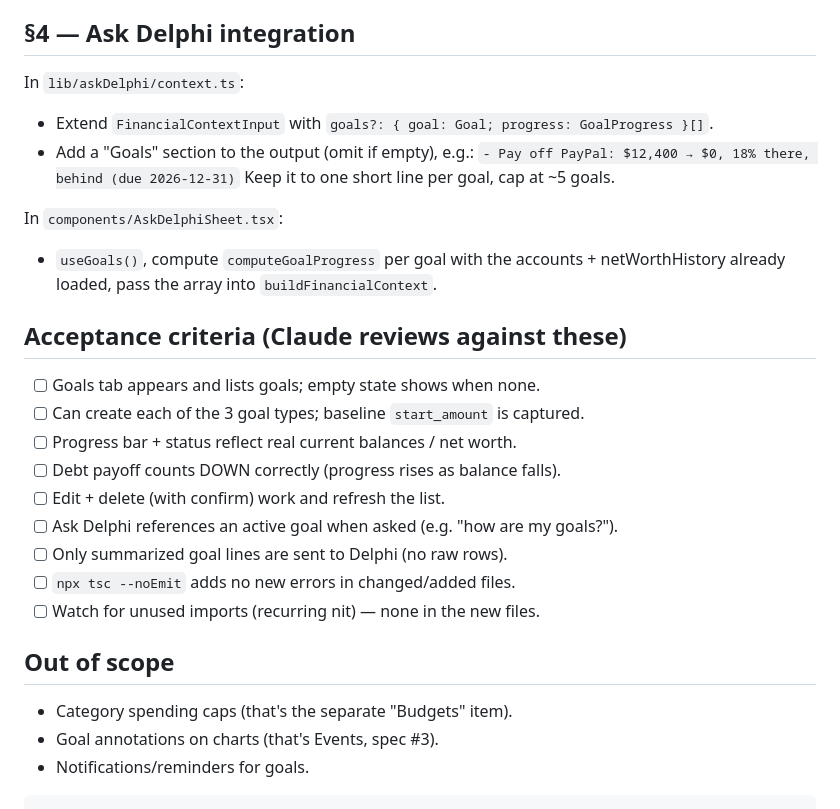
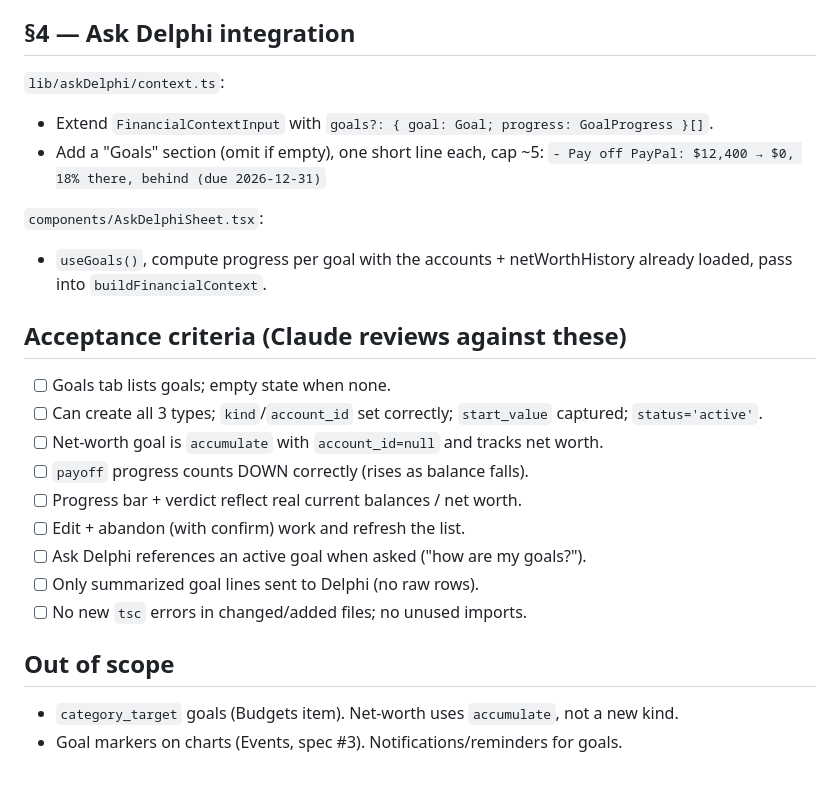
Before and after one commit to KumarG23/delphi, a Markdown page: docs/specs/goals.md, the part around one of its changes. Rendered like a GitHub page.

````diff
--- a/docs/specs/goals.md
+++ b/docs/specs/goals.md
@@ -148,31 +149,30 @@ Mirror `AddAccountSheet.tsx` structure/theming. Fields:
 
 ## §4 — Ask Delphi integration
 
-In `lib/askDelphi/context.ts`:
-- Extend `FinancialContextInput` with `goals?: { goal: Goal; progress: GoalProgress }[]`.
-- Add a "Goals" section to the output (omit if empty), e.g.:
+`lib/askDelphi/context.ts`:
+- Extend `FinancialContextInput` with
+  `goals?: { goal: Goal; progress: GoalProgress }[]`.
+- Add a "Goals" section (omit if empty), one short line each, cap ~5:
   `- Pay off PayPal: $12,400 → $0, 18% there, behind (due 2026-12-31)`
-  Keep it to one short line per goal, cap at ~5 goals.
 
-In `components/AskDelphiSheet.tsx`:
-- `useGoals()`, compute `computeGoalProgress` per goal with the accounts +
-  netWorthHistory already loaded, pass the array into `buildFinancialContext`.
+`components/AskDelphiSheet.tsx`:
+- `useGoals()`, compute progress per goal with the accounts + netWorthHistory
+  already loaded, pass into `buildFinancialContext`.
 
 ## Acceptance criteria (Claude reviews against these)
 
-- [ ] Goals tab appears and lists goals; empty state shows when none.
-- [ ] Can create each of the 3 goal types; baseline `start_amount` is captured.
-- [ ] Progress bar + status reflect real current balances / net worth.
-- [ ] Debt payoff counts DOWN correctly (progress rises as balance falls).
-- [ ] Edit + delete (with confirm) work and refresh the list.
-- [ ] Ask Delphi references an active goal when asked (e.g. "how are my goals?").
-- [ ] Only summarized goal lines are sent to Delphi (no raw rows).
-- [ ] `npx tsc --noEmit` adds no new errors in changed/added files.
-- [ ] Watch for unused imports (recurring nit) — none in the new files.
+- [ ] Goals tab lists goals; empty state when none.
+- [ ] Can create all 3 types; `kind`/`account_id` set correctly; `start_value`
+      captured; `status='active'`.
+- [ ] Net-worth goal is `accumulate` with `account_id=null` and tracks net worth.
+- [ ] `payoff` progress counts DOWN correctly (rises as balance falls).
+- [ ] Progress bar + verdict reflect real current balances / net worth.
+- [ ] Edit + abandon (with confirm) work and refresh the list.
+- [ ] Ask Delphi references an active goal when asked ("how are my goals?").
+- [ ] Only summarized goal lines sent to Delphi (no raw rows).
+- [ ] No new `tsc` errors in changed/added files; no unused imports.
 
 ## Out of scope
 
-- Category spending caps (that's the separate "Budgets" item).
-- Goal annotations on charts (that's Events, spec #3).
-- Notifications/reminders for goals.
-```
+- `category_target` goals (Budgets item). Net-worth uses `accumulate`, not a new kind.
+- Goal markers on charts (Events, spec #3). Notifications/reminders for goals.
````
Also changed, not shown: other parts of docs/specs/goals.md (+104 -103 lines).
